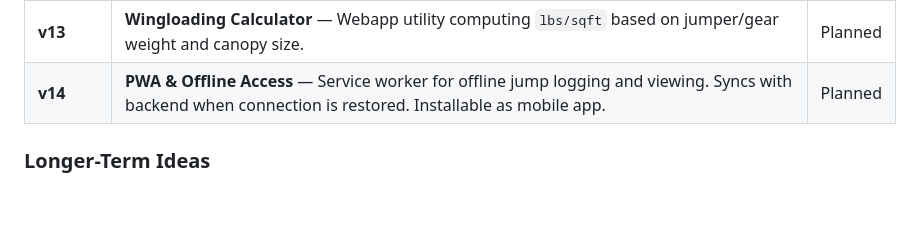
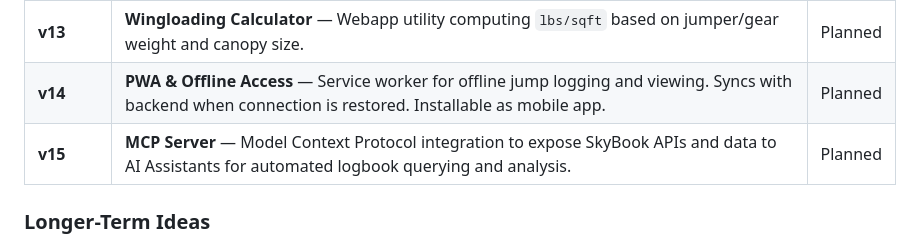
Before and after one commit to camathieu/skybook, a Markdown page: plans/PRD.md, the part around the change. Drawn GitHub-style; blank space fills up the shorter version.

Commit message:
feat(roadmap): plan v15 MCP Server
Add milestone v15 to PRD roadmap and create initial milestone file to
extend SkyBook with Model Context Protocol (MCP) capabilities.

```diff
--- a/plans/PRD.md
+++ b/plans/PRD.md
@@ -555,6 +555,7 @@ Even in v1 (anonymous/single-user), the data model includes a `UserID` foreign k
 | **v12** | **Location Directory** — Shared directory replacing strings. Three separated models: `Dropzone` (jumps), `ExitPoint` (BASE), `WindTunnel` (tunnel sessions). Includes seed community data. | Planned |
 | **v13** | **Wingloading Calculator** — Webapp utility computing `lbs/sqft` based on jumper/gear weight and canopy size. | Planned |
 | **v14** | **PWA & Offline Access** — Service worker for offline jump logging and viewing. Syncs with backend when connection is restored. Installable as mobile app. | Planned |
+| **v15** | **MCP Server** — Model Context Protocol integration to expose SkyBook APIs and data to AI Assistants for automated logbook querying and analysis. | Planned |
 
 ### Longer-Term Ideas
 
```
Also changed, not shown: plans/roadmap/v15-mcp-server.md (added, +16 -0 lines).
